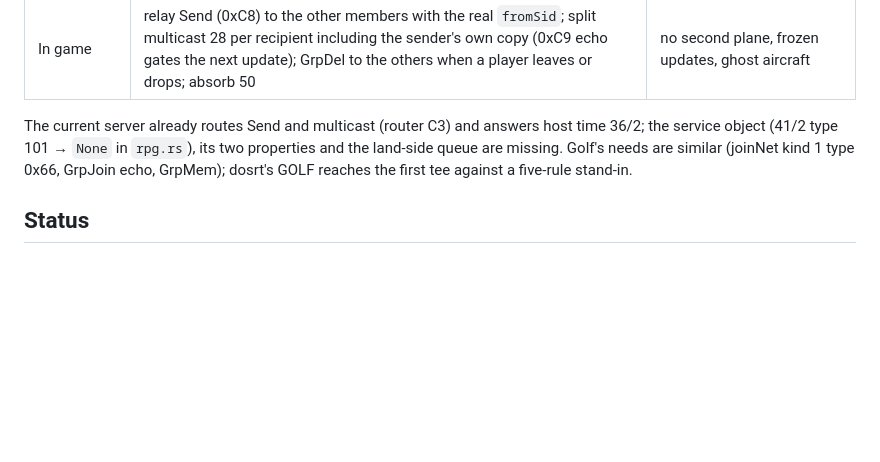
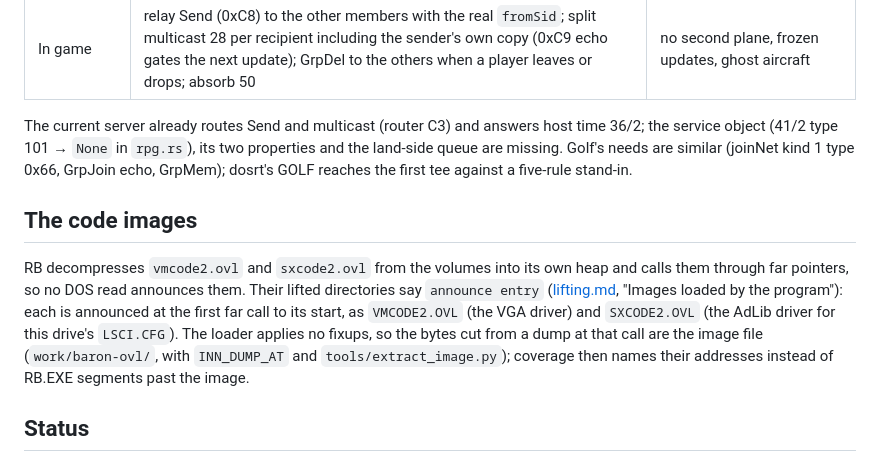
Before and after one commit to mcfbytes/INN_Decomp, a Markdown page: docs/redbaron.md, the part around the change. GitHub-like rendering; blank space fills up the shorter version.

```diff
--- a/docs/redbaron.md
+++ b/docs/redbaron.md
@@ -108,6 +108,16 @@ The current server already routes Send and multicast (router C3) and answers hos
 properties and the land-side queue are missing. Golf's needs are similar (joinNet kind 1 type 0x66,
 GrpJoin echo, GrpMem); dosrt's GOLF reaches the first tee against a five-rule stand-in.
 
+## The code images
+
+RB decompresses `vmcode2.ovl` and `sxcode2.ovl` from the volumes into its own heap and calls them
+through far pointers, so no DOS read announces them. Their lifted directories say `announce entry`
+([lifting.md](lifting.md), "Images loaded by the program"): each is announced at the first far call to
+its start, as `VMCODE2.OVL` (the VGA driver) and `SXCODE2.OVL` (the AdLib driver for this drive's
+`LSCI.CFG`). The loader applies no fixups, so the bytes cut from a dump at that call are the image file
+(`work/baron-ovl/`, with `INN_DUMP_AT` and `tools/extract_image.py`); coverage then names their
+addresses instead of RB.EXE segments past the image.
+
 ## Status
 
 RB boots and flies under the interpreter against the stand-in host; from INN it stops where the
```
Also changed, not shown: docs/lifting.md (+31 -2 lines).
